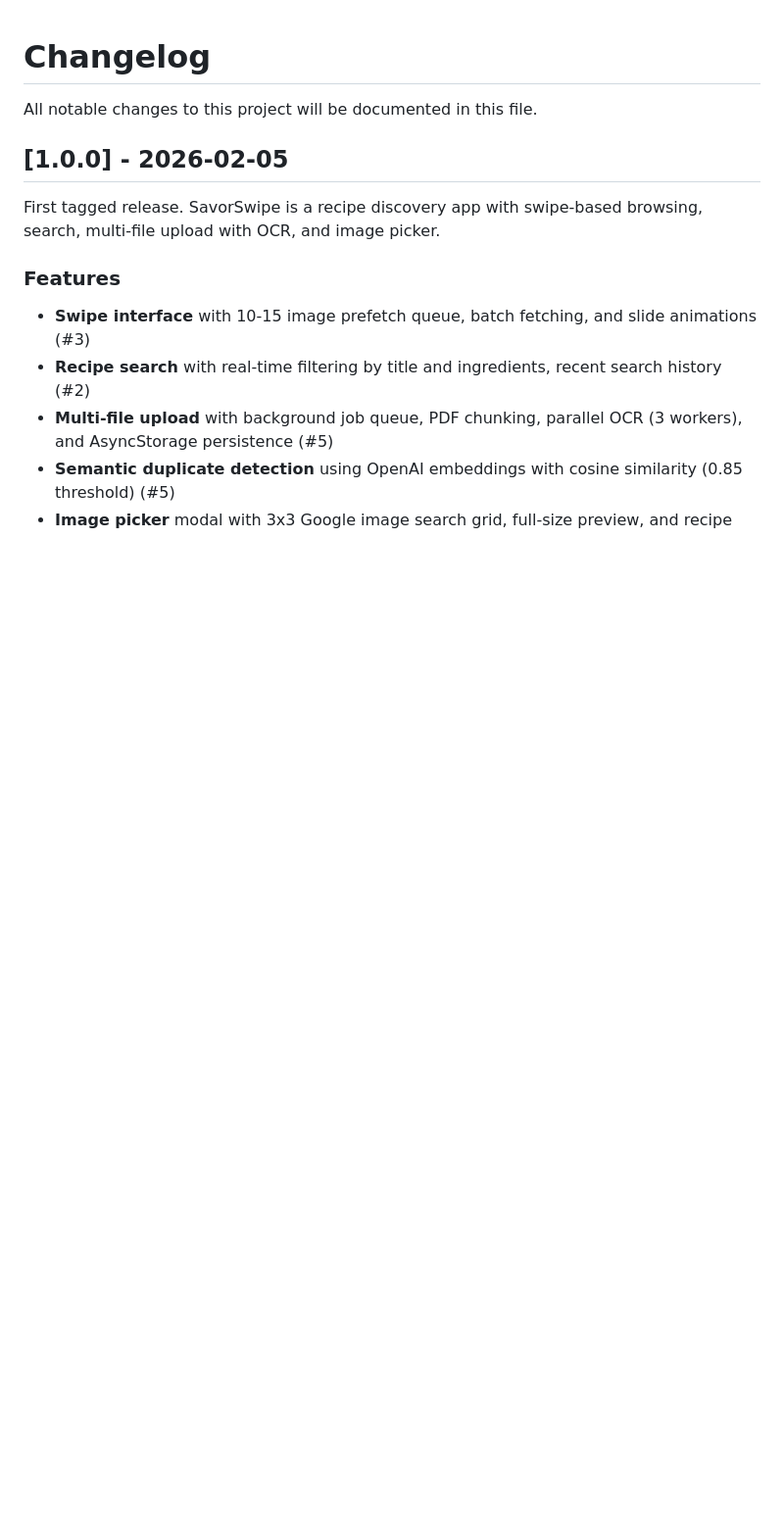
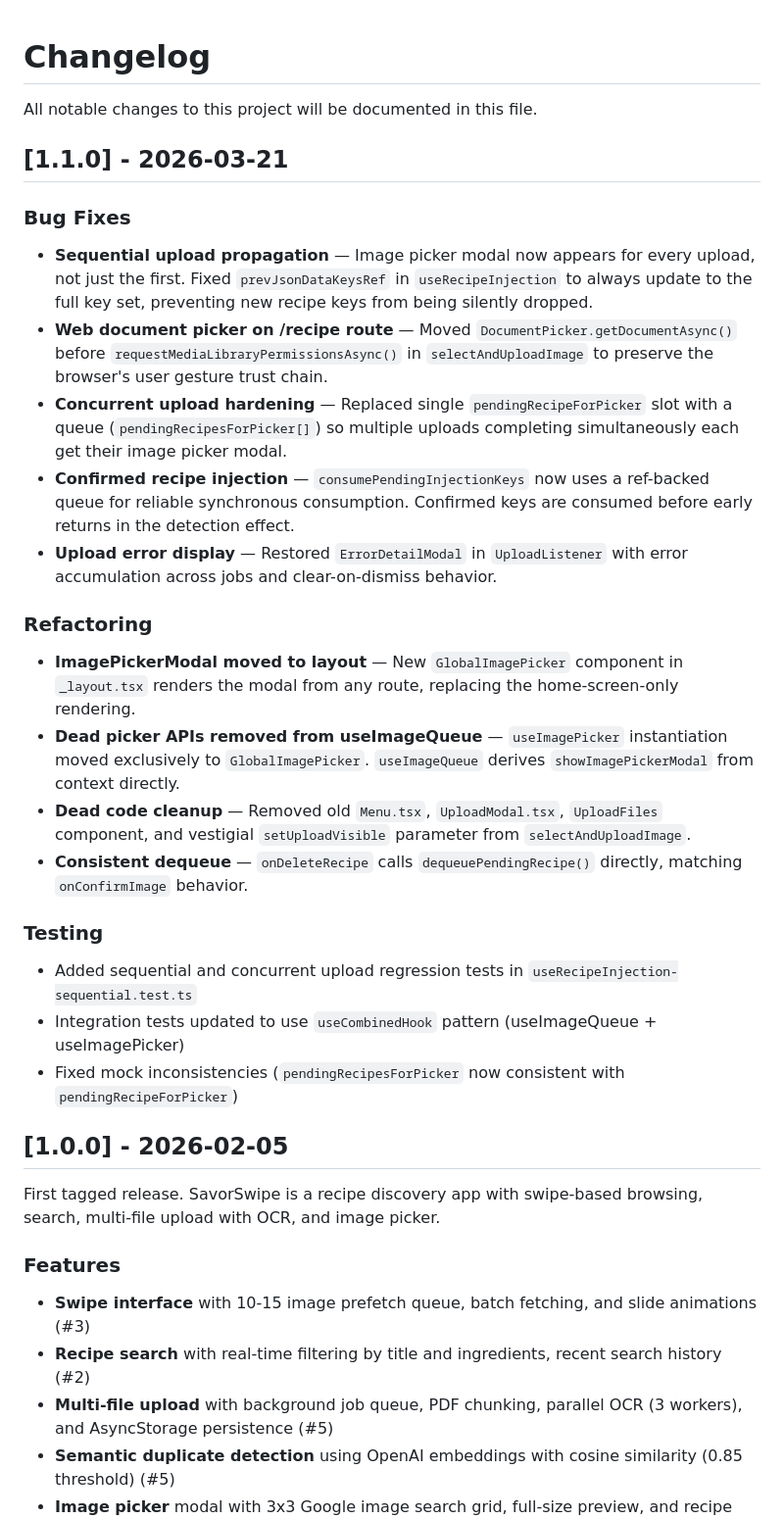
Before and after one commit to HatmanStack/savorswipe, a Markdown page: CHANGELOG.md, the part around the change. Shown at 98% size. GitHub-like rendering; blank space fills up the shorter version.

Commit message:
docs: add v1.1.0 changelog for upload propagation bug fixes

```diff
--- a/CHANGELOG.md
+++ b/CHANGELOG.md
@@ -1,6 +1,29 @@
 # Changelog
 
 All notable changes to this project will be documented in this file.
+
+## [1.1.0] - 2026-03-21
+
+### Bug Fixes
+
+- **Sequential upload propagation** — Image picker modal now appears for every upload, not just the first. Fixed `prevJsonDataKeysRef` in `useRecipeInjection` to always update to the full key set, preventing new recipe keys from being silently dropped.
+- **Web document picker on /recipe route** — Moved `DocumentPicker.getDocumentAsync()` before `requestMediaLibraryPermissionsAsync()` in `selectAndUploadImage` to preserve the browser's user gesture trust chain.
+- **Concurrent upload hardening** — Replaced single `pendingRecipeForPicker` slot with a queue (`pendingRecipesForPicker[]`) so multiple uploads completing simultaneously each get their image picker modal.
+- **Confirmed recipe injection** — `consumePendingInjectionKeys` now uses a ref-backed queue for reliable synchronous consumption. Confirmed keys are consumed before early returns in the detection effect.
+- **Upload error display** — Restored `ErrorDetailModal` in `UploadListener` with error accumulation across jobs and clear-on-dismiss behavior.
+
+### Refactoring
+
+- **ImagePickerModal moved to layout** — New `GlobalImagePicker` component in `_layout.tsx` renders the modal from any route, replacing the home-screen-only rendering.
+- **Dead picker APIs removed from useImageQueue** — `useImagePicker` instantiation moved exclusively to `GlobalImagePicker`. `useImageQueue` derives `showImagePickerModal` from context directly.
+- **Dead code cleanup** — Removed old `Menu.tsx`, `UploadModal.tsx`, `UploadFiles` component, and vestigial `setUploadVisible` parameter from `selectAndUploadImage`.
+- **Consistent dequeue** — `onDeleteRecipe` calls `dequeuePendingRecipe()` directly, matching `onConfirmImage` behavior.
+
+### Testing
+
+- Added sequential and concurrent upload regression tests in `useRecipeInjection-sequential.test.ts`
+- Integration tests updated to use `useCombinedHook` pattern (useImageQueue + useImagePicker)
+- Fixed mock inconsistencies (`pendingRecipesForPicker` now consistent with `pendingRecipeForPicker`)
 
 ## [1.0.0] - 2026-02-05
 
```
